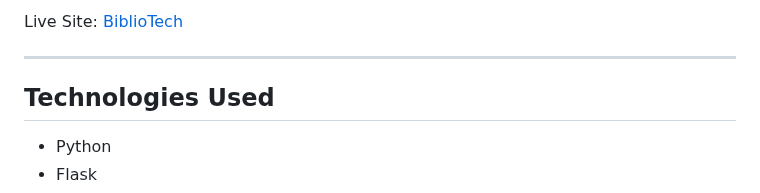
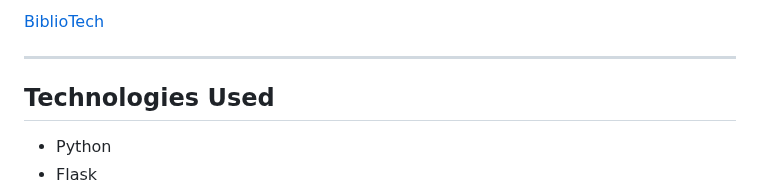
Before and after one commit to ColmN-Dev/BiblioTech, a Markdown page: README.md, the part around one of its changes. GitHub-like rendering.

Commit message:
docs: update README.md layout and add site logo

```diff
--- a/README.md
+++ b/README.md
@@ -12,5 +14,5 @@ The application uses PostgreSQL for persistent storage and follows the Flask app
 
-Live Site: [BiblioTech](https://bibliotech-ifum.onrender.com)
+[BiblioTech](https://bibliotech-ifum.onrender.com)
 
 ---
 
```
Also changed, not shown: other parts of README.md (+3 -1 lines).
